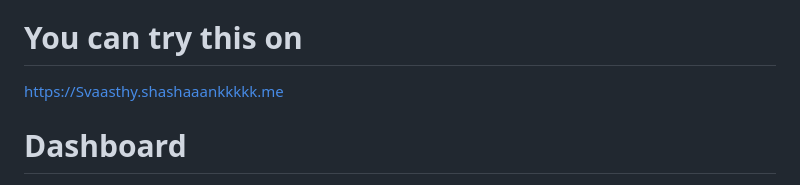
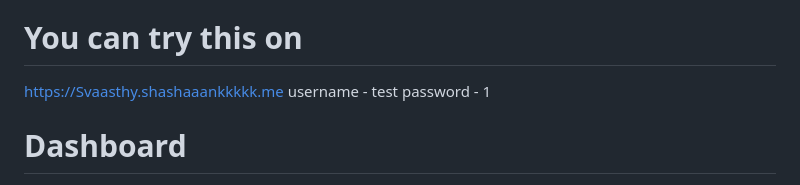
Before and after one commit to shashaaankkkkk/Svaasthy-AI_based-patient-health-system, a Markdown page: readme.md, the part around the change. GitHub-like rendering.

```diff
--- a/readme.md
+++ b/readme.md
@@ -37,6 +37,8 @@ The system comprises of three main components: IoT devices, a cloud-based server
 
 # You can try this on
 https://Svaasthy.shashaaankkkkk.me
+username - test
+password - 1
 
 
 
```
